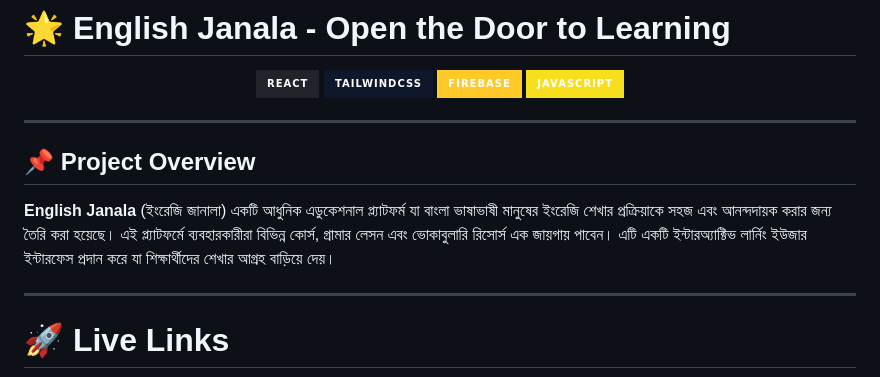
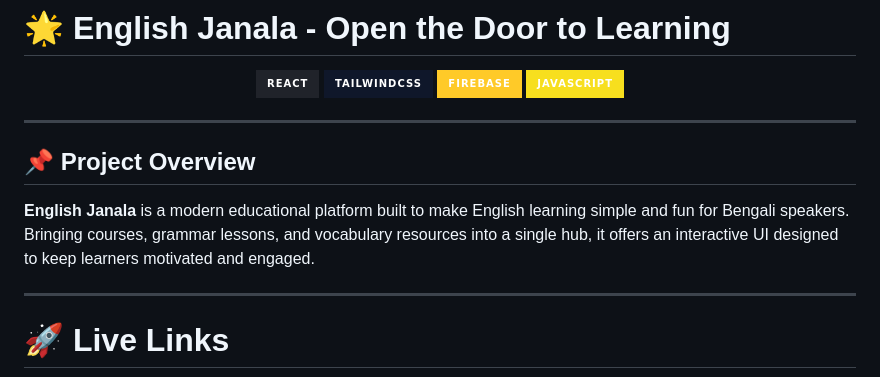
Before and after one commit to khaled1267/English-janala-project, a Markdown page: README.md, the part around one of its changes. Rendered like a GitHub page; badges without logos.

```diff
--- a/README.md
+++ b/README.md
@@ -15,9 +15,10 @@
 
 ---
 
+
 ## 📌 Project Overview
 
-**English Janala** (ইংরেজি জানালা) একটি আধুনিক এডুকেশনাল প্ল্যাটফর্ম যা বাংলা ভাষাভাষী মানুষের ইংরেজি শেখার প্রক্রিয়াকে সহজ এবং আনন্দদায়ক করার জন্য তৈরি করা হয়েছে। এই প্ল্যাটফর্মে ব্যবহারকারীরা বিভিন্ন কোর্স, গ্রামার লেসন এবং ভোকাবুলারি রিসোর্স এক জায়গায় পাবেন। এটি একটি ইন্টারঅ্যাক্টিভ লার্নিং ইউজার ইন্টারফেস প্রদান করে যা শিক্ষার্থীদের শেখার আগ্রহ বাড়িয়ে দেয়।
+**English Janala** is a modern educational platform built to make English learning simple and fun for Bengali speakers. Bringing courses, grammar lessons, and vocabulary resources into a single hub, it offers an interactive UI designed to keep learners motivated and engaged.
 
 ---
 
```
Also changed, not shown: other parts of README.md (+2 -1 lines).
